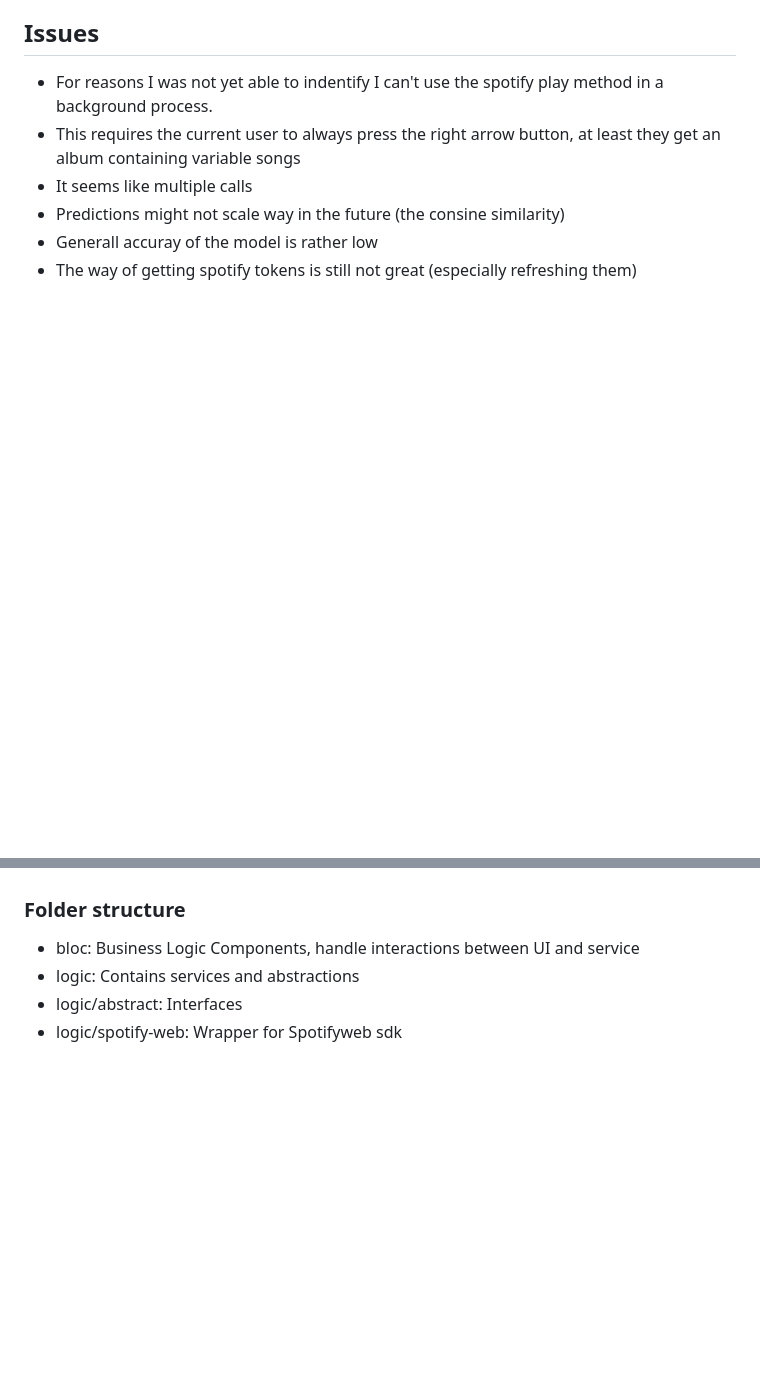
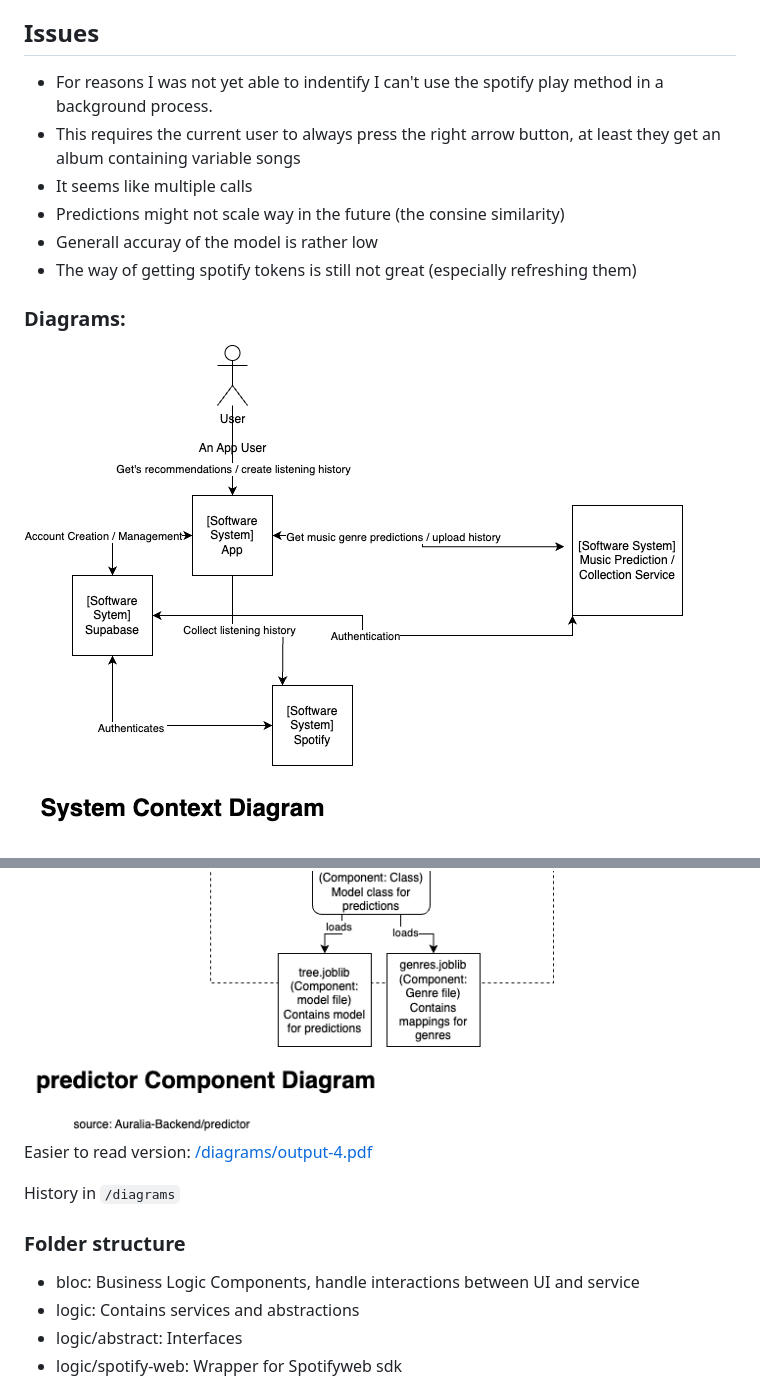
Before and after one commit to Flajt/auralia, a Markdown page: README.md, 2 parts joined by grey strips. GitHub-like rendering; pictures changed too: diagrams/PredictorComponentDiagram.drawio.png (added), diagrams/SystemContext.drawio.png (added); blank space fills up the shorter version.

Commit message:
Feat: Add updated diagrams

```diff
--- a/README.md
+++ b/README.md
@@ -35,4 +35,6 @@ samples, guidance on mobile development, and a full API reference.
 - Generall accuray of the model is rather low
 - The way of getting spotify tokens is still not great (especially refreshing them)
 
+### Diagrams:
+![SystemContextDiagram](./diagrams/SystemContext.drawio.png)
 
@@ -39,5 +49,7 @@ samples, guidance on mobile development, and a full API reference.
 UML diagram:
 ![diagram](./diagrams/output-4.svg)
+Easier to read version: [/diagrams/output-4.pdf](./diagrams/output-4.pdf)
+
 History in `/diagrams`
 
 
```
Also changed, not shown: other parts of README.md (+8 -0 lines), diagrams/ApiServiceComponentDiagram.drawio.png (added), diagrams/AppComponentDiagram.drawio.png (added), diagrams/ContainerDiagram.drawio.png (added).
